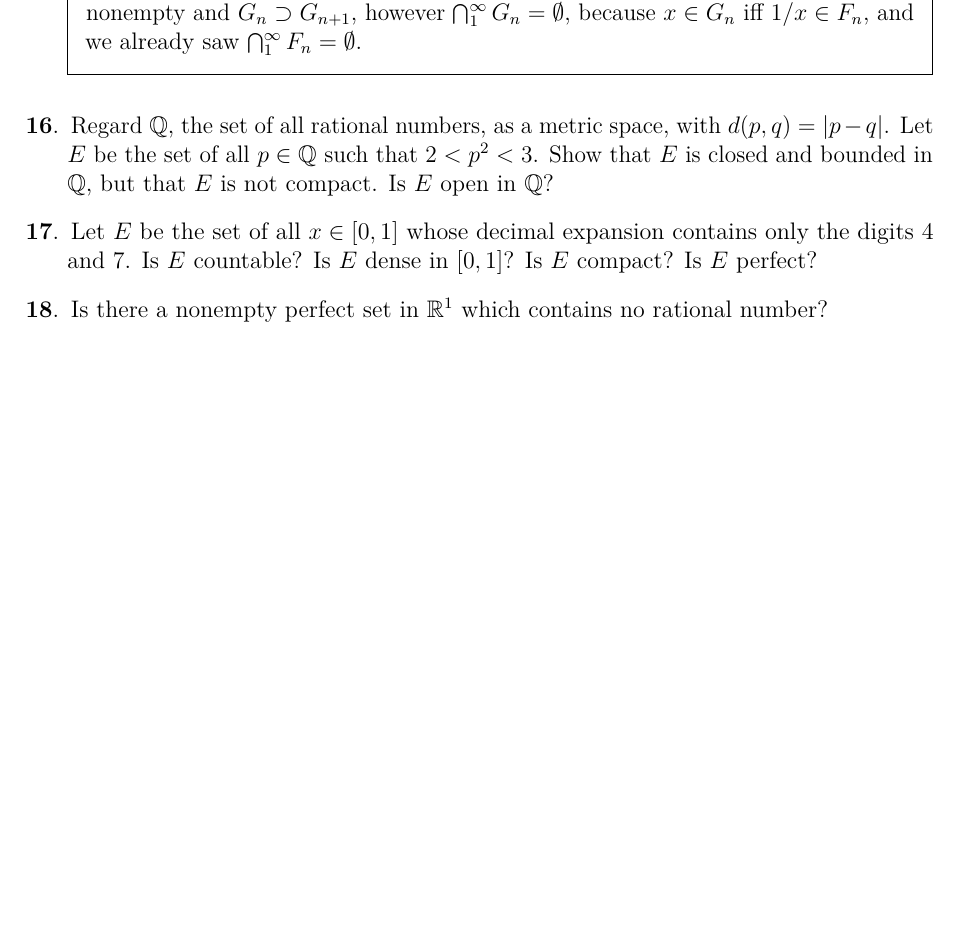
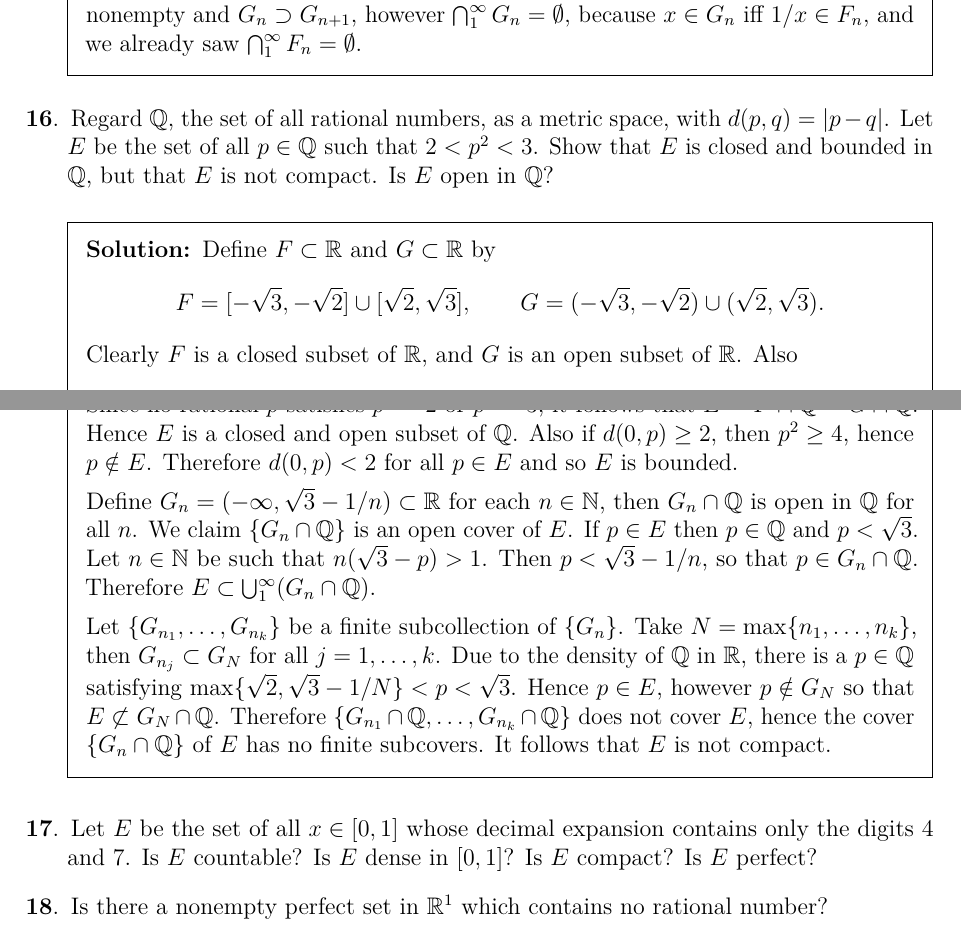
Before and after one commit to pjhuxford/rudin, a LaTeX problem sheet (rudin.tex, which reads chapter2.tex): part of page 20 of 31 before the commit and two parts of pages 20 and 21 of 31 after it, the two joined at a grey line, cut so that both start at the same text, the shorter picture padded with empty space. Compiled offline with pdfLaTeX.

Commit message:
Add solution to Exercise 16, Chapter 2

```diff
--- a/chapter2.tex
+++ b/chapter2.tex
@@ -175,6 +175,17 @@
   \end{solution}
 
   \question Regard $\Q$, the set of all rational numbers, as a metric space, with $d(p,q)=\abs{p-q}$. Let $E$ be the set of all $p\in\Q$ such that $2<p^2<3$. Show that $E$ is closed and bounded in $\Q$, but that $E$ is not compact. Is $E$ open in $\Q$?
+  \begin{solution}
+    Define $F\subset\R$ and $G\subset\R$ by
+    \[ F = [-\sqrt{3},-\sqrt{2}] \cup [\sqrt{2},\sqrt{3}], \qquad G = (-\sqrt{3},-\sqrt{2}) \cup (\sqrt{2},\sqrt{3}). \]
+    Clearly $F$ is a closed subset of $\R$, and $G$ is an open subset of $\R$. Also
+    \[ 2 < p^2 < 3 \iff -\sqrt{3} < p < -\sqrt{2} \quad \text{or} \quad \sqrt{2} < p < \sqrt{3}. \]
+    Since no rational $p$ satisfies $p^2=2$ or $p^2=3$, it follows that $E=F\cap\Q=G\cap\Q$. Hence $E$ is a closed and open subset of $\Q$. Also if $d(0,p)\geq2$, then $p^2\geq4$, hence $p\notin E$. Therefore $d(0,p)<2$ for all $p\in E$ and so $E$ is bounded.
+
+    Define $G_n=(-\infty,\sqrt{3}-1/n)\subset\R$ for each $n\in\N$, then $G_n\cap\Q$ is open in $\Q$ for all $n$. We claim $\{G_n\cap\Q\}$ is an open cover of $E$. If $p\in E$ then $p\in\Q$ and $p<\sqrt{3}$. Let $n\in\N$ be such that $n(\sqrt{3}-p)>1$. Then $p<\sqrt{3}-1/n$, so that $p\in G_n\cap\Q$. Therefore $E\subset\bigcup_1^\infty (G_n\cap\Q)$.
+
+    Let $\{G_{n_1},\ldots,G_{n_k}\}$ be a finite subcollection of $\{G_n\}$. Take $N=\max\{n_1,\ldots,n_k\}$, then $G_{n_j}\subset G_N$ for all $j=1,\ldots,k$. Due to the density of $\Q$ in $\R$, there is a $p\in\Q$ satisfying $\max\{\sqrt{2},\sqrt{3}-1/N\}<p<\sqrt{3}$. Hence $p\in E$, however $p\notin G_N$ so that $E\not\subset G_N\cap\Q$. Therefore $\{G_{n_1}\cap\Q,\ldots,G_{n_k}\cap\Q\}$ does not cover $E$, hence the cover $\{G_n\cap\Q\}$ of $E$ has no finite subcovers. It follows that $E$ is not compact.
+  \end{solution}
 
   \question Let $E$ be the set of all $x\in[0,1]$ whose decimal expansion contains only the digits 4 and 7. Is $E$ countable? Is $E$ dense in $[0,1]$? Is $E$ compact? Is $E$ perfect?
 
```
